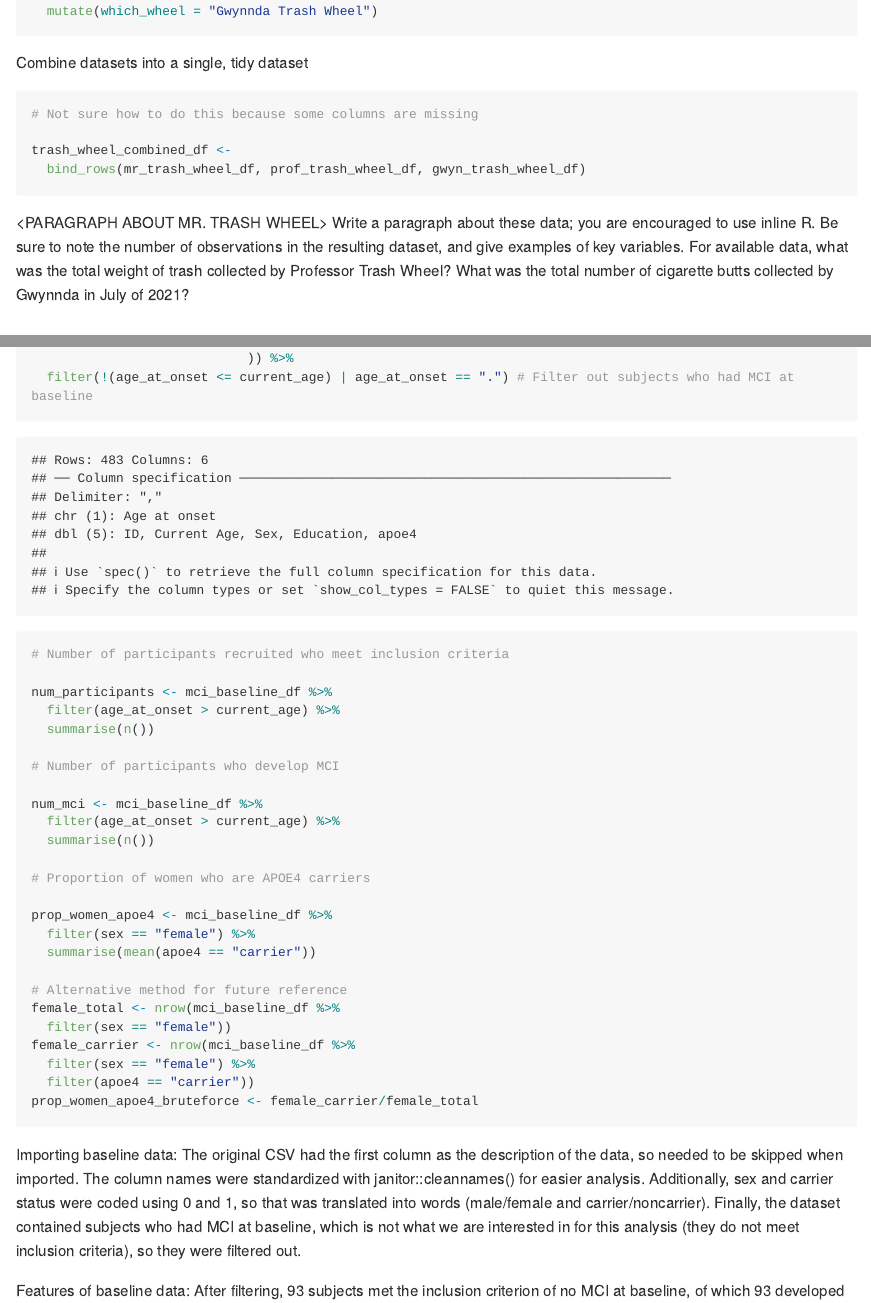
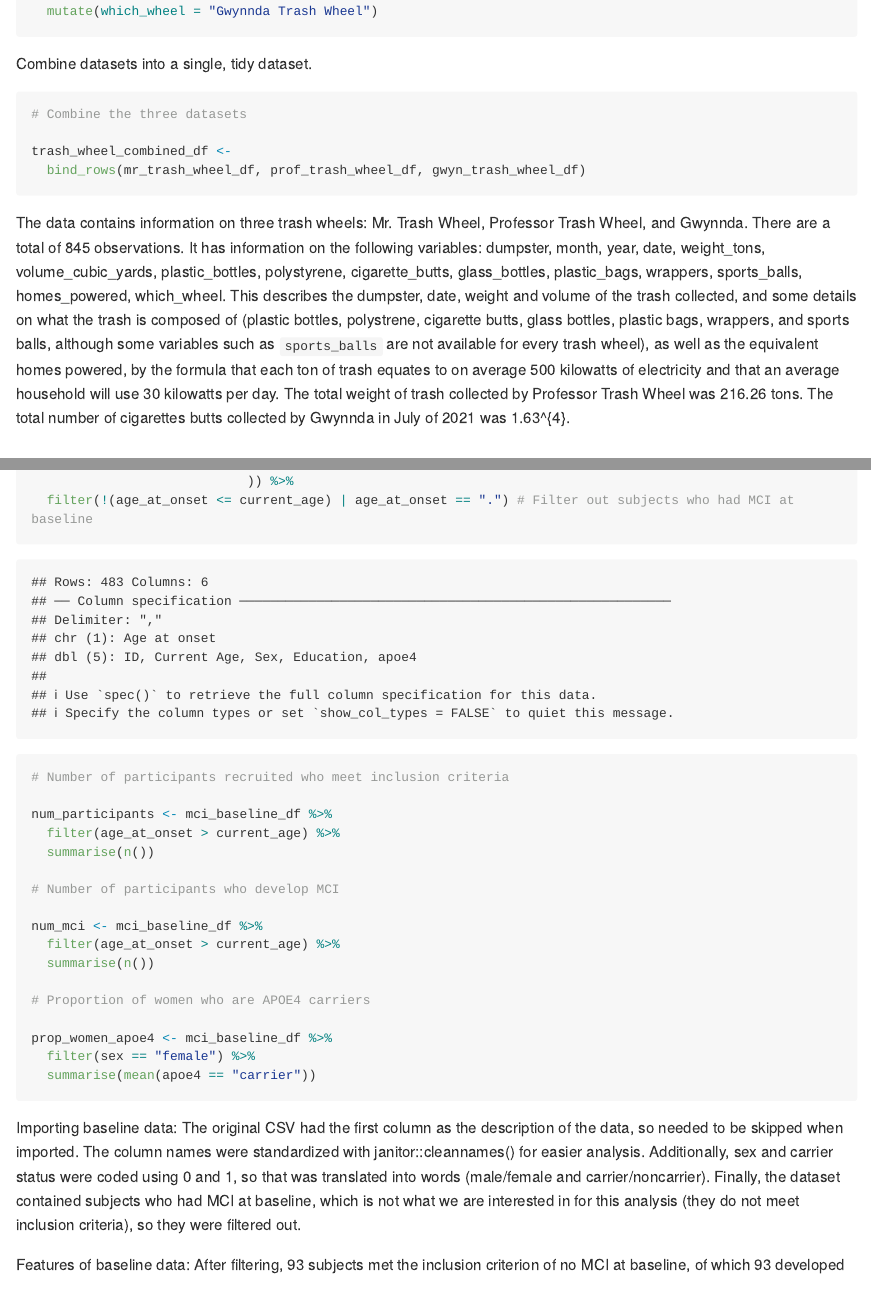
Before and after one commit to CLKuryla/p8105_hw2_clk2162, an R Markdown document (p8105_hw2_clk2162.Rmd): the page in a window 1100 px wide, from 4130 px down before the commit and from 4150 px down after it, so that both start at the same text, and a second part further down, joined at a grey line. Rendered offline with R 4.5, knitr and Pandoc, with nearby package versions; long lines of code are wrapped; column names are cleaned by a stand-in for the janitor package.

Commit message:
Added paragraphs describing the data

````diff
--- a/p8105_hw2_clk2162.Rmd
+++ b/p8105_hw2_clk2162.Rmd
@@ -153,20 +154,18 @@ gwyn_trash_wheel_df <- readxl::read_excel("./data/202309 Trash Wheel Collection
 
 ```
 
-Combine datasets into a single, tidy dataset
+Combine datasets into a single, tidy dataset.
 
 ```{r q2_combine}
-# Not sure how to do this because some columns are missing
+
+# Combine the three datasets
 
 trash_wheel_combined_df <-
   bind_rows(mr_trash_wheel_df, prof_trash_wheel_df, gwyn_trash_wheel_df)
 
 ```
 
-<PARAGRAPH ABOUT MR. TRASH WHEEL>
-Write a paragraph about these data; you are encouraged to use inline R. Be sure to note the number of observations in the resulting dataset, and give examples of key variables. For available data, what was the total weight of trash collected by Professor Trash Wheel? What was the total number of cigarette butts collected by Gwynnda in July of 2021?
-
-
+The data contains information on three trash wheels: Mr. Trash Wheel, Professor Trash Wheel, and Gwynnda. There are a total of `r trash_wheel_combined_df %>% summarize(n())` observations. It has information on the following variables: `r colnames(trash_wheel_combined_df)`. This describes the dumpster, date, weight and volume of the trash collected, and some details on what the trash is composed of (plastic bottles, polystrene, cigarette butts, glass bottles, plastic bags, wrappers, and sports balls, although some variables such as `sports_balls` are not available for every trash wheel), as well as the equivalent homes powered, by the formula that each ton of trash equates to on average 500 kilowatts of electricity and that an average household will use 30 kilowatts per day. The total weight of trash collected by Professor Trash Wheel was `r prof_trash_wheel_df %>% summarise(sum(weight_tons))` tons. The total number of cigarettes butts collected by Gwynnda in July of 2021 was `r gwyn_trash_wheel_df %>% filter(year == 2021 & month == "July") %>% summarise(sum(cigarette_butts))`.
 
 
 ## Question 3
@@ -207,14 +206,6 @@ prop_women_apoe4 <- mci_baseline_df %>%
   filter(sex == "female") %>%
   summarise(mean(apoe4 == "carrier"))
 
-# Alternative method for future reference
-female_total <- nrow(mci_baseline_df %>%
-  filter(sex == "female"))
-female_carrier <- nrow(mci_baseline_df %>%
-  filter(sex == "female") %>%
-  filter(apoe4 == "carrier"))
-prop_women_apoe4_bruteforce <- female_carrier/female_total
-
 ```
 
 Importing baseline data: The original CSV had the first column as the description of the data, so needed to be skipped when imported. The column names were standardized with janitor::cleannames() for easier analysis. Additionally, sex and carrier status were coded using 0 and 1, so that was translated into words (male/female and carrier/noncarrier). Finally, the dataset contained subjects who had MCI at baseline, which is not what we are interested in for this analysis (they do not meet inclusion criteria), so they were filtered out.
````
Also changed, not shown: p8105_hw2_clk2162.md, p8105_hw2_clk2162.Rmd (13 more changed lines).
